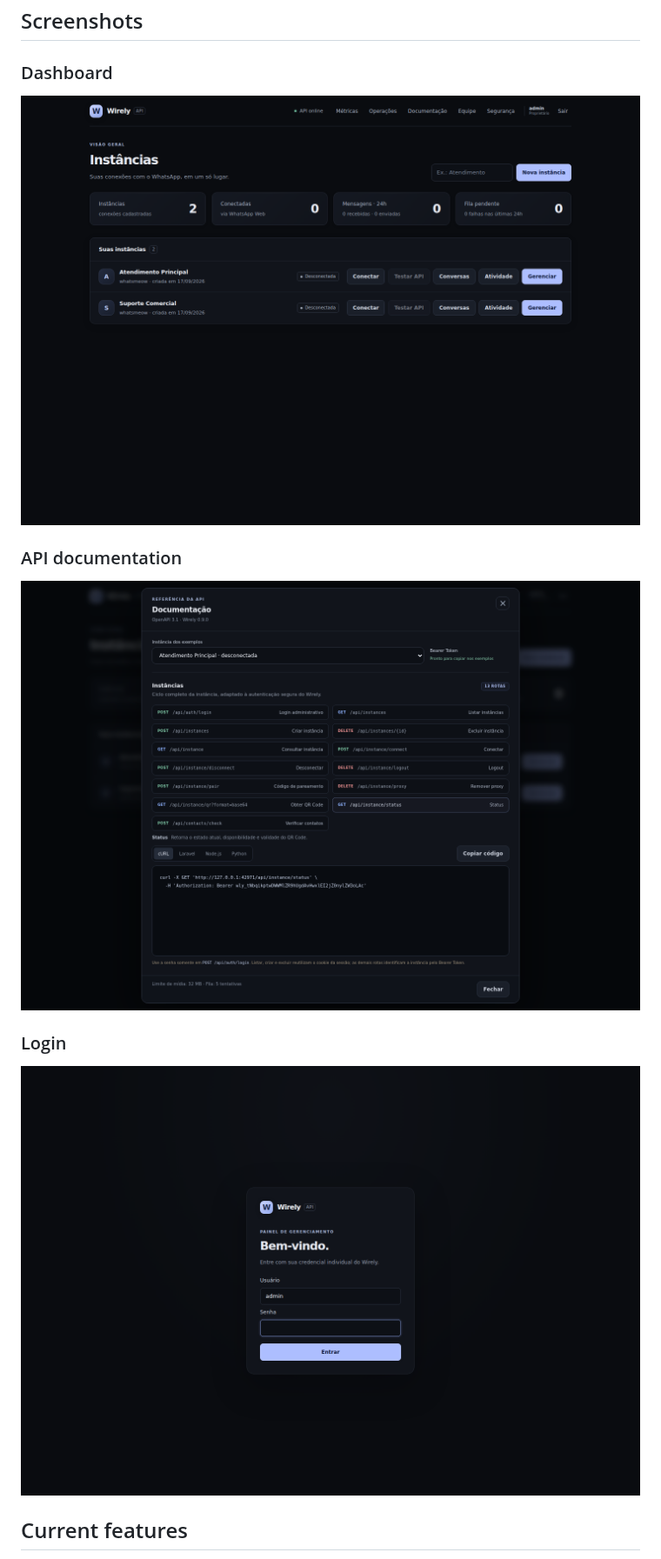
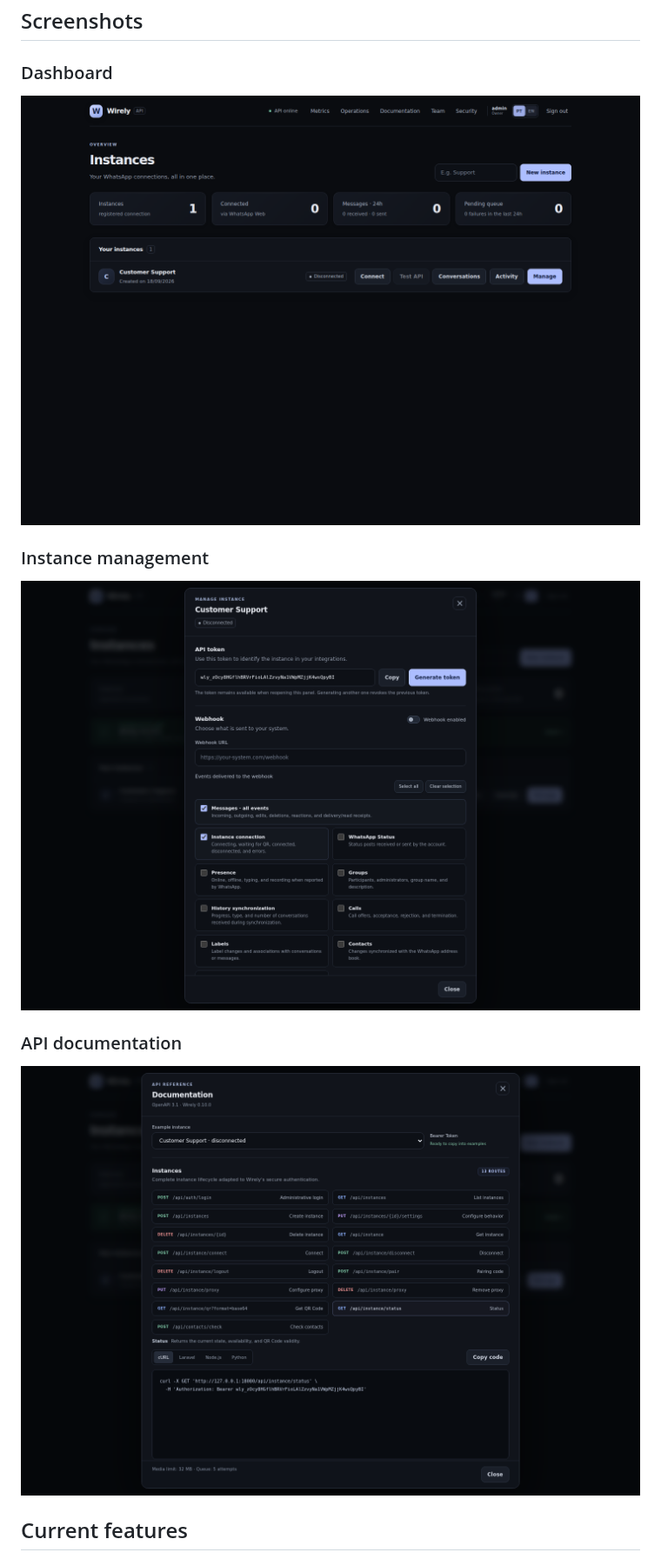
Before and after one commit to romariosribeiro/wirely-api, a Markdown page: README.md, the part around one of its changes. Shown at 87% size. Drawn GitHub-style; pictures changed too: docs/images/wirely-dashboard-en.png (added), docs/images/wirely-documentation-en.png (added), docs/images/wirely-manage-en.png (added).

Commit message:
feat: add Portuguese and English panel

```diff
--- a/README.md
+++ b/README.md
@@ -9,15 +9,15 @@ written in Go and the panel uses React, TypeScript, and Vite.
 
 ### Dashboard
 
-![Wirely API dashboard](docs/images/wirely-dashboard.png)
+![Wirely API dashboard in English](docs/images/wirely-dashboard-en.png)
+
+### Instance management
+
+![Wirely API instance management in English](docs/images/wirely-manage-en.png)
 
 ### API documentation
 
-![Wirely API documentation](docs/images/wirely-documentation.png)
-
-### Login
-
-![Wirely API login](docs/images/wirely-login.png)
+![Wirely API documentation in English](docs/images/wirely-documentation-en.png)
 
 ## Current features
 
```
Also changed, not shown: other parts of README.md (+1 -0 lines), CHANGELOG.md (+4 -0 lines), 13 other files.
